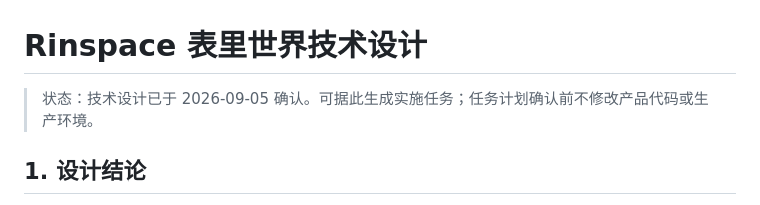
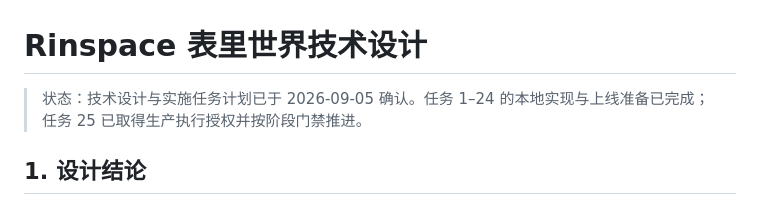
Before and after one commit to lunifans/rinspace-web, a Markdown page: specs/rinspace-two-worlds/design.md, the part around the change. Drawn GitHub-style.

```diff
--- a/specs/rinspace-two-worlds/design.md
+++ b/specs/rinspace-two-worlds/design.md
@@ -1,6 +1,6 @@
 # Rinspace 表里世界技术设计
 
-> 状态：技术设计已于 2026-09-05 确认。可据此生成实施任务；任务计划确认前不修改产品代码或生产环境。
+> 状态：技术设计与实施任务计划已于 2026-09-05 确认。任务 1–24 的本地实现与上线准备已完成；任务 25 已取得生产执行授权并按阶段门禁推进。
 
 ## 1. 设计结论
 
```
Also changed, not shown: specs/rinspace-two-worlds/requirements.md (+2 -2 lines), specs/rinspace-two-worlds/tasks.md (+2 -2 lines).
